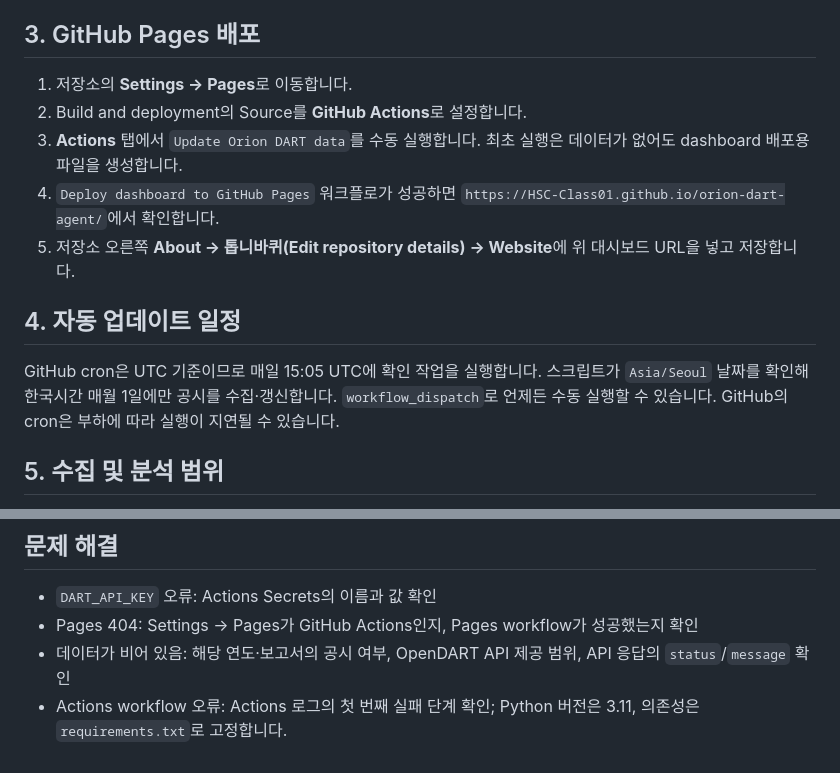
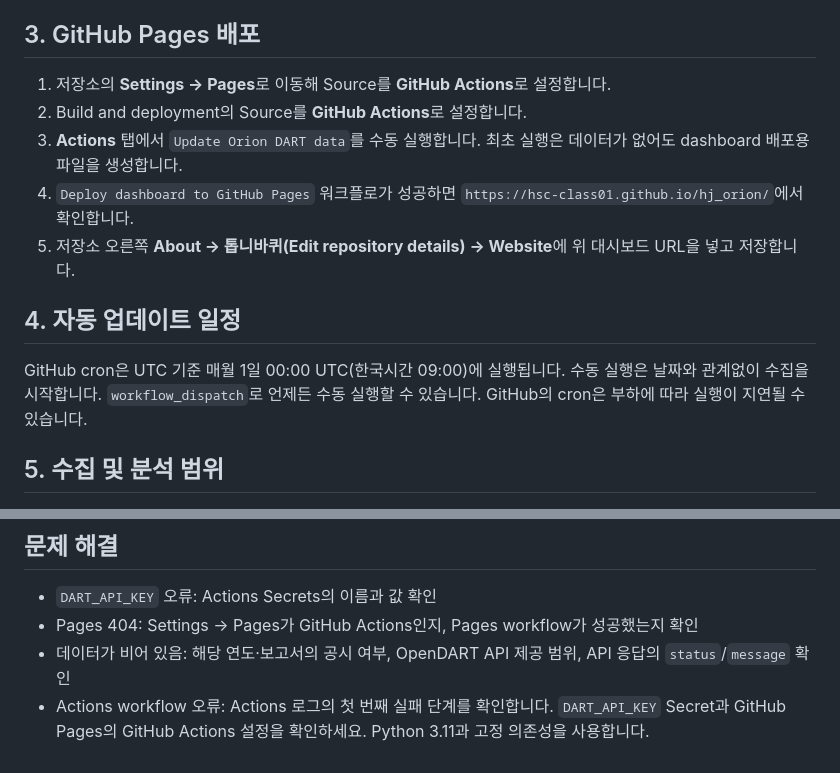
Before and after one commit to HSC-Class01/hj_orion, a Markdown page: orion_dart_agent/README.md, 2 parts joined by grey strips. Rendered like a GitHub page.

Commit message:
docs: correct Orion Pages and workflow setup

```diff
--- a/orion_dart_agent/README.md
+++ b/orion_dart_agent/README.md
@@ -25,14 +25,14 @@
 4. README와 `dashboard-badge.svg`의 Pages URL에 저장소 이름이 다르면 실제 URL로 바꿉니다.
 
 ## 3. GitHub Pages 배포
-1. 저장소의 **Settings → Pages**로 이동합니다.
+1. 저장소의 **Settings → Pages**로 이동해 Source를 **GitHub Actions**로 설정합니다.
 2. Build and deployment의 Source를 **GitHub Actions**로 설정합니다.
 3. **Actions** 탭에서 `Update Orion DART data`를 수동 실행합니다. 최초 실행은 데이터가 없어도 dashboard 배포용 파일을 생성합니다.
-4. `Deploy dashboard to GitHub Pages` 워크플로가 성공하면 `https://HSC-Class01.github.io/orion-dart-agent/`에서 확인합니다.
+4. `Deploy dashboard to GitHub Pages` 워크플로가 성공하면 `https://hsc-class01.github.io/hj_orion/`에서 확인합니다.
 5. 저장소 오른쪽 **About → 톱니바퀴(Edit repository details) → Website**에 위 대시보드 URL을 넣고 저장합니다.
 
 ## 4. 자동 업데이트 일정
-GitHub cron은 UTC 기준이므로 매일 15:05 UTC에 확인 작업을 실행합니다. 스크립트가 `Asia/Seoul` 날짜를 확인해 한국시간 매월 1일에만 공시를 수집·갱신합니다. `workflow_dispatch`로 언제든 수동 실행할 수 있습니다. GitHub의 cron은 부하에 따라 실행이 지연될 수 있습니다.
+GitHub cron은 UTC 기준 매월 1일 00:00 UTC(한국시간 09:00)에 실행됩니다. 수동 실행은 날짜와 관계없이 수집을 시작합니다. `workflow_dispatch`로 언제든 수동 실행할 수 있습니다. GitHub의 cron은 부하에 따라 실행이 지연될 수 있습니다.
 
 ## 5. 수집 및 분석 범위
 - 보고서 코드: 사업보고서 `11011`, 반기보고서 `11012`, 1분기 `11013`, 3분기 `11014`
@@ -64,4 +64,4 @@ assets/dashboard-badge.svg
 - `DART_API_KEY` 오류: Actions Secrets의 이름과 값 확인
 - Pages 404: Settings → Pages가 GitHub Actions인지, Pages workflow가 성공했는지 확인
 - 데이터가 비어 있음: 해당 연도·보고서의 공시 여부, OpenDART API 제공 범위, API 응답의 `status`/`message` 확인
-- Actions workflow 오류: Actions 로그의 첫 번째 실패 단계 확인; Python 버전은 3.11, 의존성은 `requirements.txt`로 고정합니다.
+- Actions workflow 오류: Actions 로그의 첫 번째 실패 단계를 확인합니다. `DART_API_KEY` Secret과 GitHub Pages의 GitHub Actions 설정을 확인하세요. Python 3.11과 고정 의존성을 사용합니다.
```
Also changed, not shown: other parts of orion_dart_agent/README.md (+1 -1 lines).
